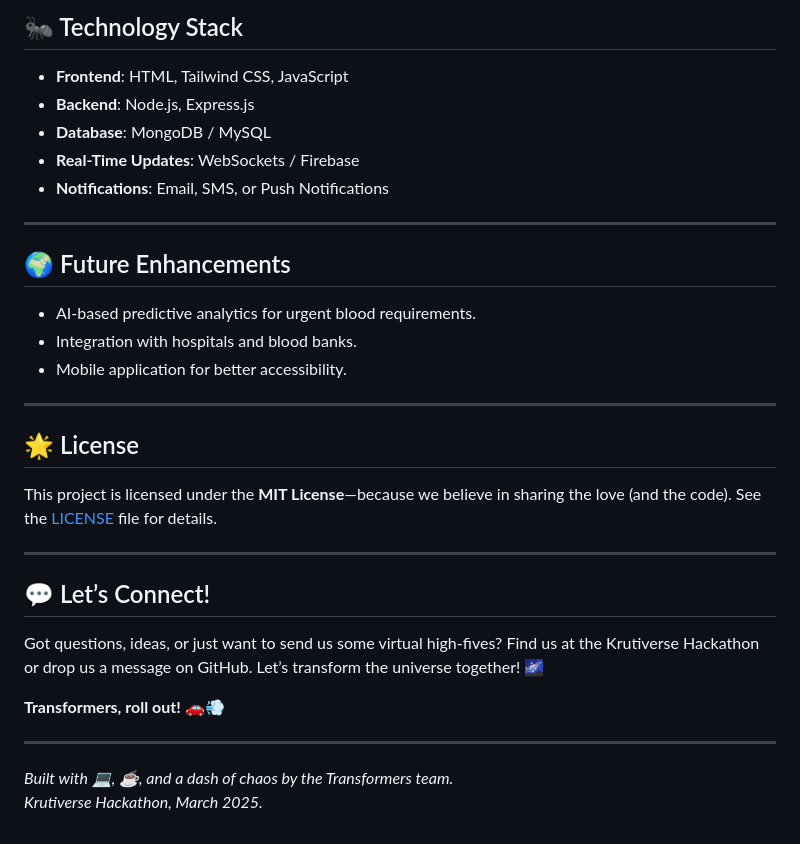
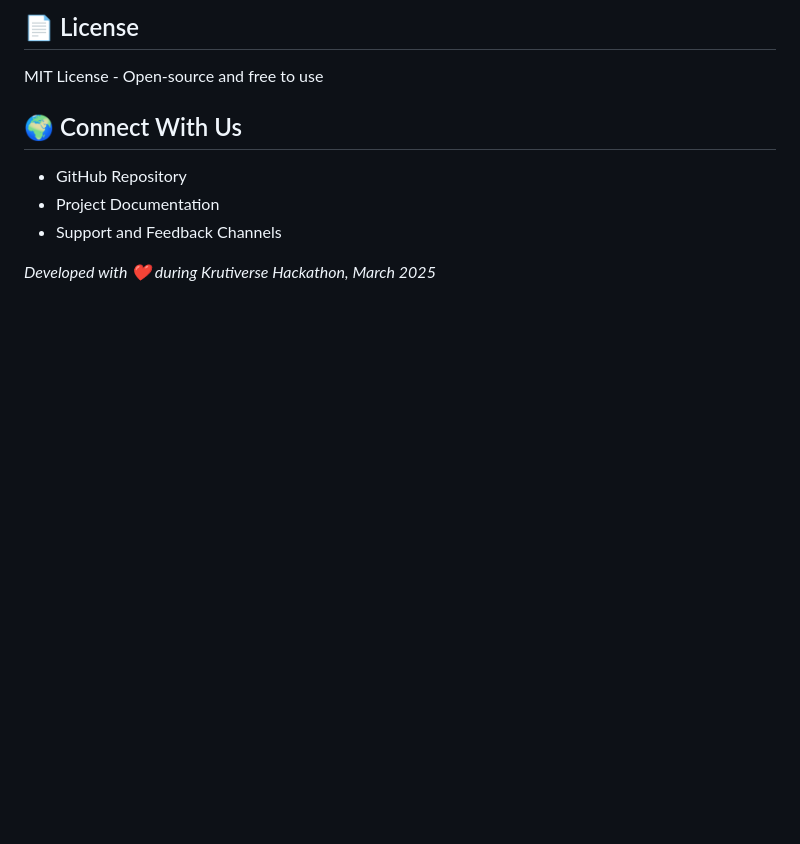
Before and after one commit to Transformers-GANG/Transformers, a Markdown page: README.md, the part around the change printed below. Drawn GitHub-style; blank space fills up the shorter version.

```diff
--- a/README.md
+++ b/README.md
@@ -82,33 +133,10 @@ We’re a hackathon team, so we’re not *really* looking for contributors… bu
 
-## 🐜 Technology Stack
-- **Frontend**: HTML, Tailwind CSS, JavaScript
-- **Backend**: Node.js, Express.js
-- **Database**: MongoDB / MySQL
-- **Real-Time Updates**: WebSockets / Firebase
-- **Notifications**: Email, SMS, or Push Notifications
+## 📄 License
+MIT License - Open-source and free to use
 
----
+## 🌍 Connect With Us
+- GitHub Repository
+- Project Documentation
+- Support and Feedback Channels
 
-## 🌍 Future Enhancements
-- AI-based predictive analytics for urgent blood requirements.
-- Integration with hospitals and blood banks.
-- Mobile application for better accessibility.
-
----
-
-## 🌟 License
-
-This project is licensed under the **MIT License**—because we believe in sharing the love (and the code). See the [LICENSE](LICENSE) file for details.
-
----
-
-## 💬 Let’s Connect!
-
-Got questions, ideas, or just want to send us some virtual high-fives? Find us at the Krutiverse Hackathon or drop us a message on GitHub. Let’s transform the universe together! 🌌
-
-**Transformers, roll out!** 🚗💨
-
----
-
-*Built with 💻, ☕, and a dash of chaos by the Transformers team.*
-*Krutiverse Hackathon, March 2025.*
+*Developed with ❤️ during Krutiverse Hackathon, March 2025*
```
Also changed, not shown: other parts of README.md (+108 -57 lines).
